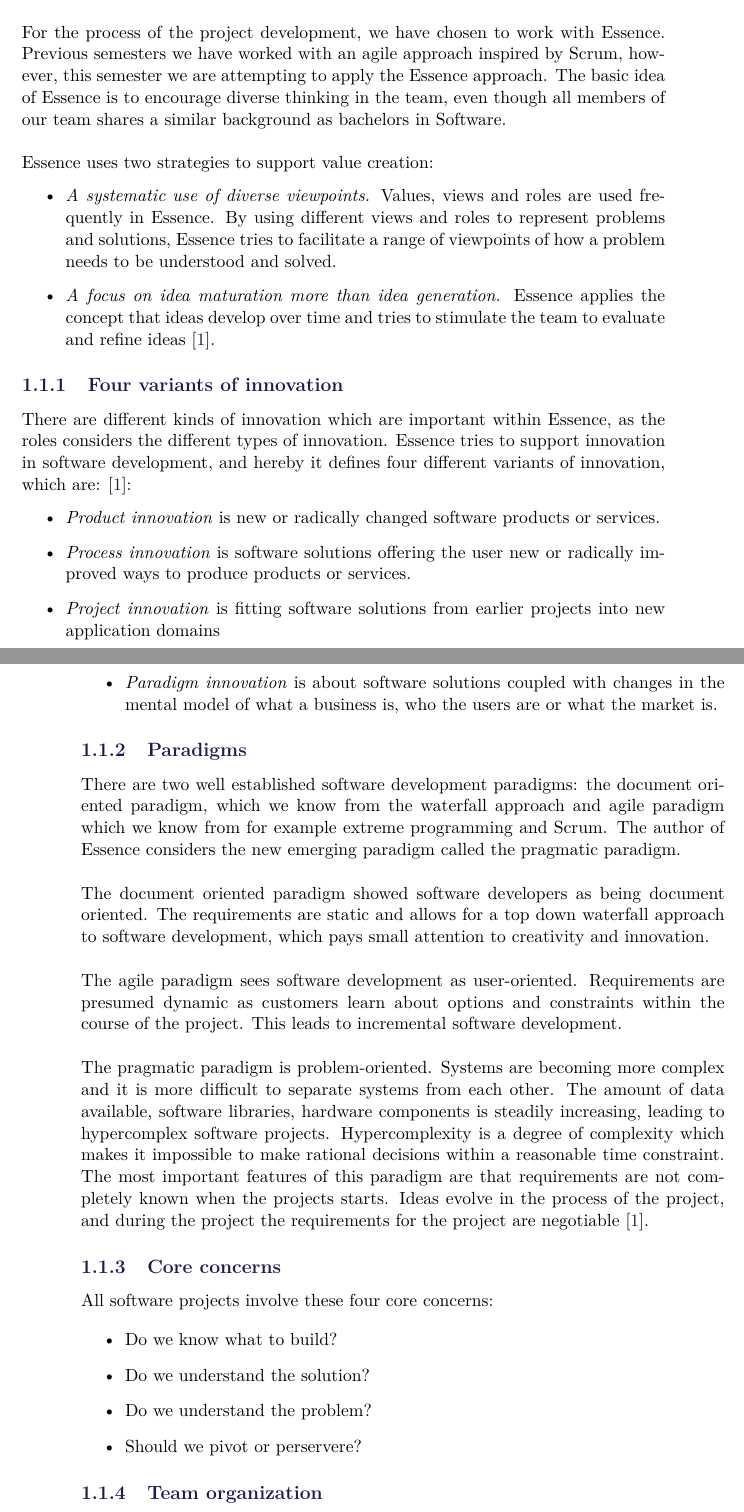
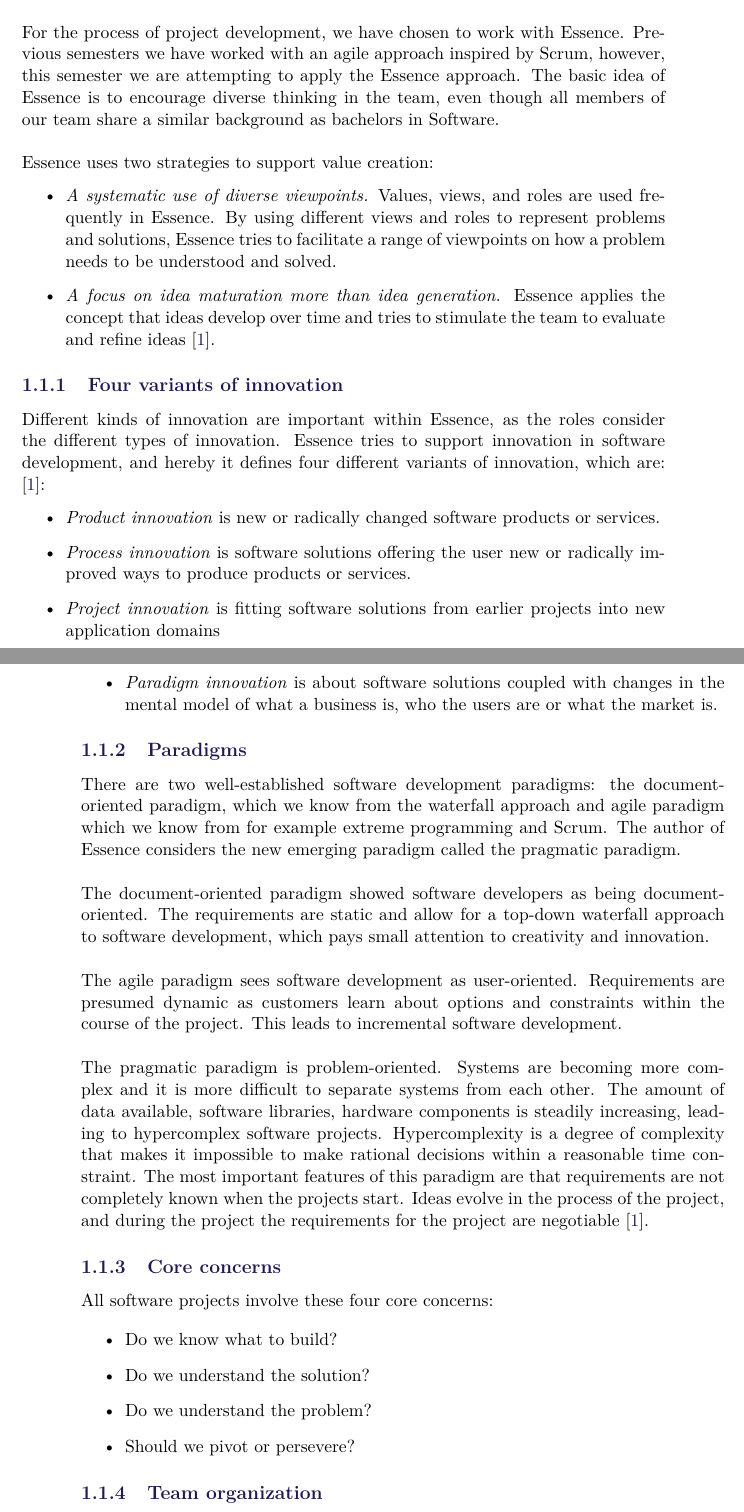
Before and after one commit to SW8-Bajs/report, a LaTeX thesis (master.tex, which reads sections/introduction/swi-process.tex): two parts of pages 9 and 10 of 29, joined at a grey line, cut so that both start at the same text. Compiled offline with pdfLaTeX.

Commit message:
Update swi-process.tex

```diff
--- a/sections/introduction/swi-process.tex
+++ b/sections/introduction/swi-process.tex
@@ -1,20 +1,20 @@
 \section{Essence}
-For the process of the project development, we have chosen to work with Essence.
+For the process of project development, we have chosen to work with Essence.
 Previous semesters we have worked with an agile approach inspired by Scrum, however, this semester we are attempting to apply the Essence approach.
-The basic idea of Essence is to encourage diverse thinking in the team, even though all members of our team shares a similar background as bachelors in Software.
+The basic idea of Essence is to encourage diverse thinking in the team, even though all members of our team share a similar background as bachelors in Software.
 \\\\
 Essence uses two strategies to support value creation:
 \begin{itemize}
     \item \textit{A systematic use of diverse viewpoints.}
-    Values, views and roles are used frequently in Essence.
-    By using different views and roles to represent problems and solutions, Essence tries to facilitate a range of viewpoints of how a problem needs to be understood and solved.
+    Values, views, and roles are used frequently in Essence.
+    By using different views and roles to represent problems and solutions, Essence tries to facilitate a range of viewpoints on how a problem needs to be understood and solved.
     \item \textit{A focus on idea maturation more than idea generation.}
     Essence applies the concept that ideas develop over time and tries to stimulate the team to evaluate and refine ideas \autocite{Essence}.
 \end{itemize}
 
 \subsection{Four variants of innovation}
 % Overvej om det er nødvendigt
-There are different kinds of innovation which are important within Essence, as the roles considers the different types of innovation.
+Different kinds of innovation are important within Essence, as the roles consider the different types of innovation.
 Essence tries to support innovation in software development, and hereby it defines four different variants of innovation, which are: \autocite{Essence}:
 \begin{itemize}
     \item \textit{Product innovation} is new or radically changed software products or services.
@@ -24,11 +24,11 @@
 \end{itemize}
 
 \subsection{Paradigms}
-There are two well established software development paradigms: the document oriented paradigm, which we know from the waterfall approach and agile paradigm which we know from for example extreme programming and Scrum.
+There are two well-established software development paradigms: the document-oriented paradigm, which we know from the waterfall approach and agile paradigm which we know from for example extreme programming and Scrum.
 The author of Essence considers the new emerging paradigm called the pragmatic paradigm.
 \\\\
-The document oriented paradigm showed software developers as being document oriented.
-The requirements are static and allows for a top down waterfall approach to software development, which pays small attention to creativity and innovation.
+The document-oriented paradigm showed software developers as being document-oriented.
+The requirements are static and allow for a top-down waterfall approach to software development, which pays small attention to creativity and innovation.
 \\\\
 The agile paradigm sees software development as user-oriented.
 Requirements are presumed dynamic as customers learn about options and constraints within the course of the project.
@@ -37,8 +37,8 @@
 The pragmatic paradigm is problem-oriented.
 Systems are becoming more complex and it is more difficult to separate systems from each other.
 The amount of data available, software libraries, hardware components is steadily increasing, leading to hypercomplex software projects.
-Hypercomplexity is a degree of complexity which makes it impossible to make rational decisions within a reasonable time constraint.
-The most important features of this paradigm are that requirements are not completely known when the projects starts.
+Hypercomplexity is a degree of complexity that makes it impossible to make rational decisions within a reasonable time constraint.
+The most important features of this paradigm are that requirements are not completely known when the projects start.
 Ideas evolve in the process of the project, and during the project the requirements for the project are negotiable \autocite{Essence}.
 
 \subsection{Core concerns}
@@ -49,7 +49,7 @@
     \item Do we know what to build?
     \item Do we understand the solution?
     \item Do we understand the problem?
-    \item Should we pivot or perservere?
+    \item Should we pivot or persevere?
 \end{itemize}
 
 \subsection{Team organization}
```
Also changed, not shown: sections/introduction/swi-process.tex (14 more changed lines).
